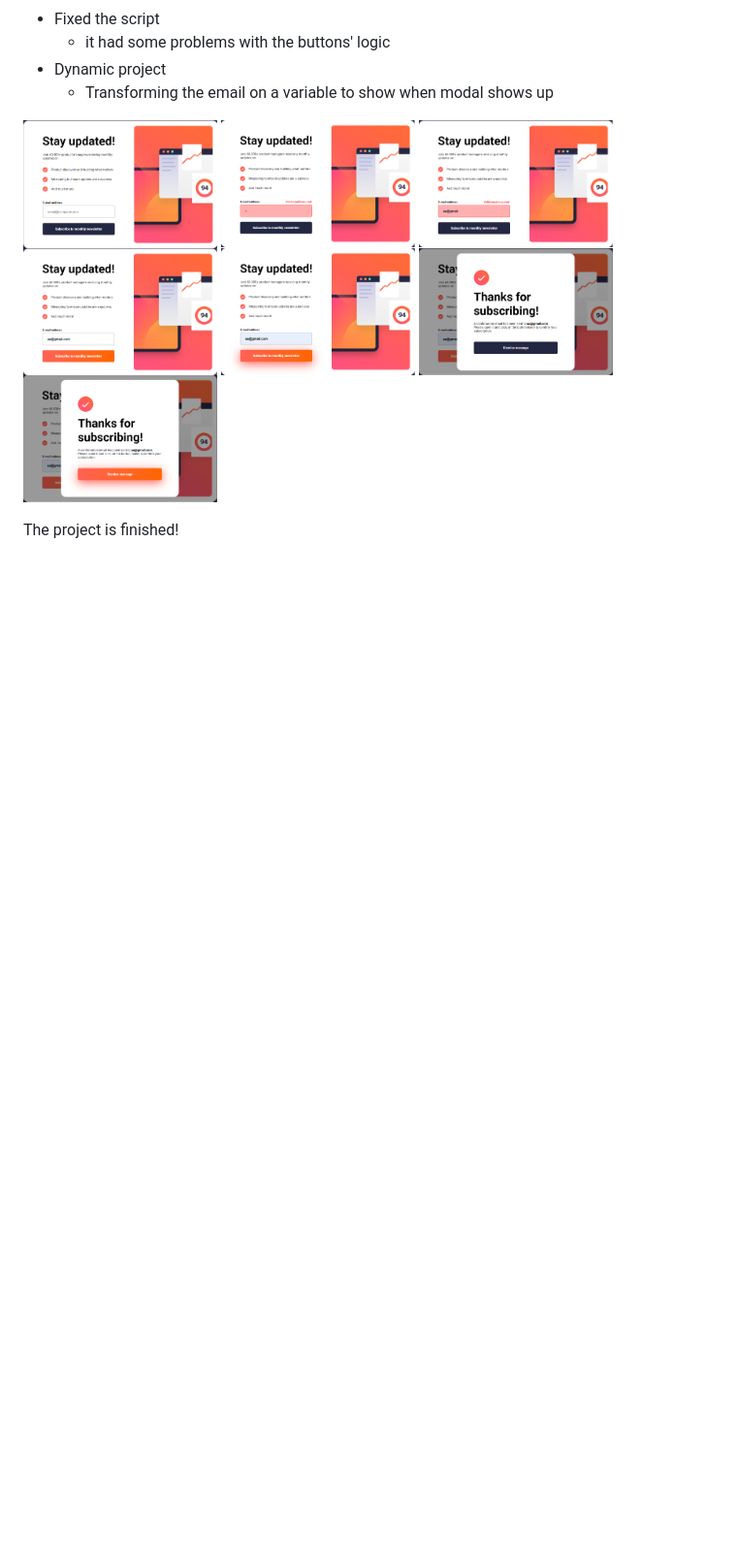
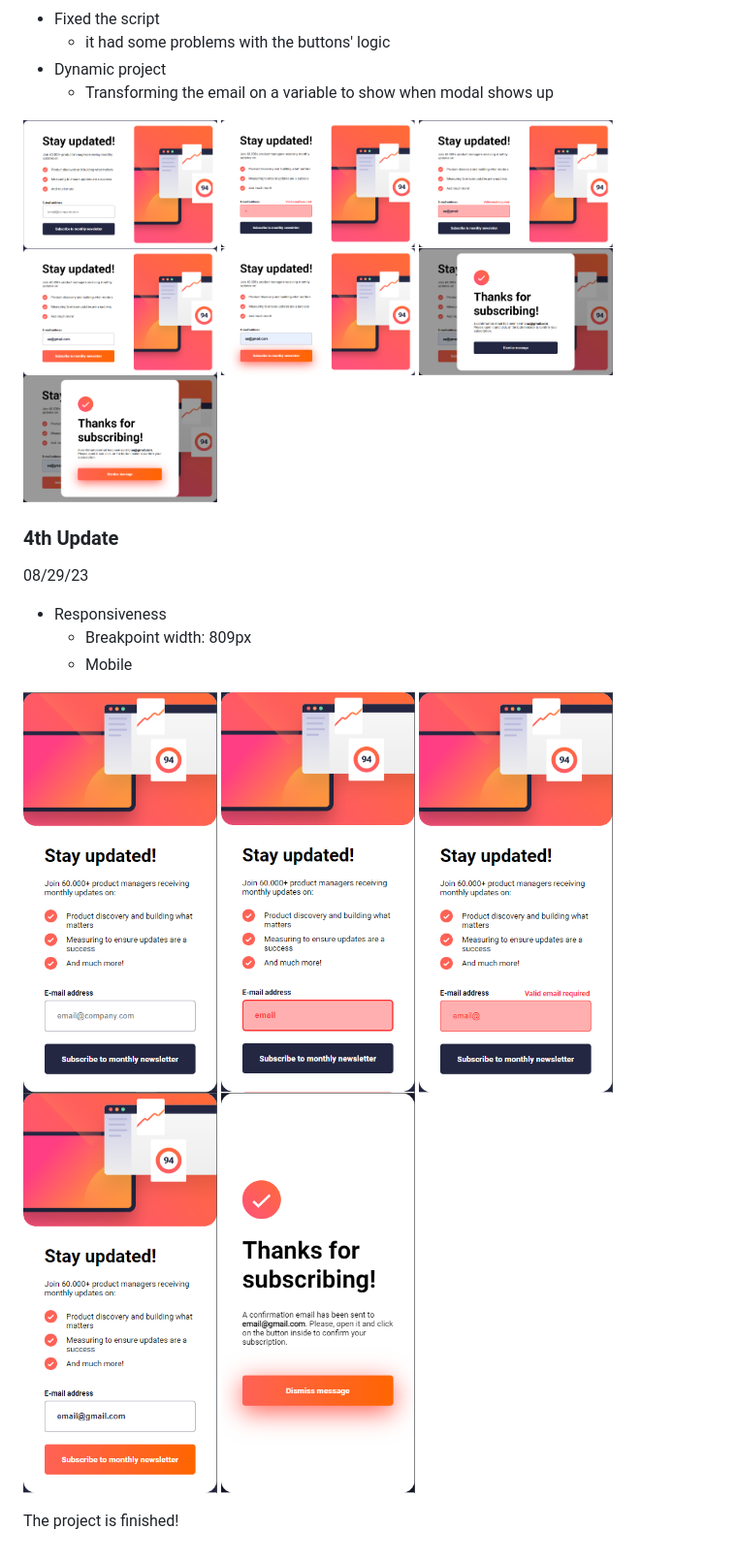
Before and after one commit to davidrockkj/Newsletter-sign-up-form, a Markdown page: README.md, the part around the change printed below. Shown: that part at 97% size. Drawn GitHub-style; pictures changed too: screenshot/newsletter13.png (added), screenshot/newsletter14.png (added), screenshot/newsletter15.png (added); blank space fills up the shorter version.

Commit message:
README done

```diff
--- a/README.md
+++ b/README.md
@@ -112,4 +118,22 @@ Built with html and css (till now).
 </p>
 
 
+### 4th Update
+08/29/23
+
+- Responsiveness
+    - Breakpoint width: 809px
+    - Mobile
+
+
+<p float="left">
+    <img src="./screenshot/newsletter13.png" width="200">
+    <img src="./screenshot/newsletter14.png" width="200">
+    <img src="./screenshot/newsletter15.png" width="200">
+    <img src="./screenshot/newsletter16.png" width="200">
+    <img src="./screenshot/newsletter17.png" width="200">
+</p>
+
+
+
 <p>The project is finished!</p>
```
Also changed, not shown: other parts of README.md (+9 -3 lines), 1 other file.
